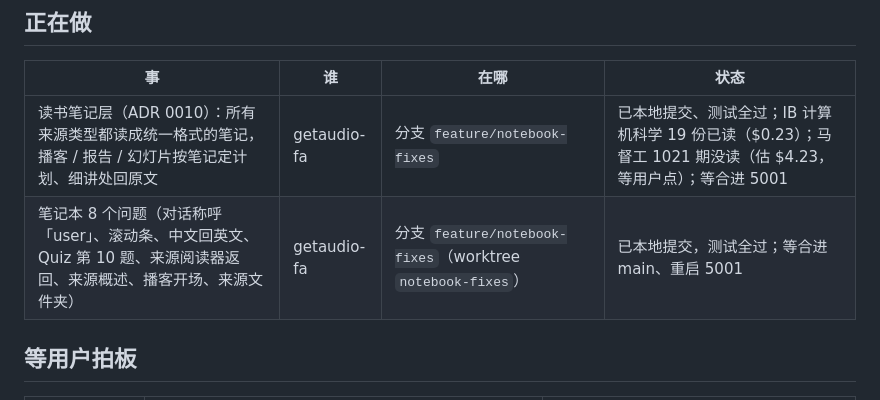
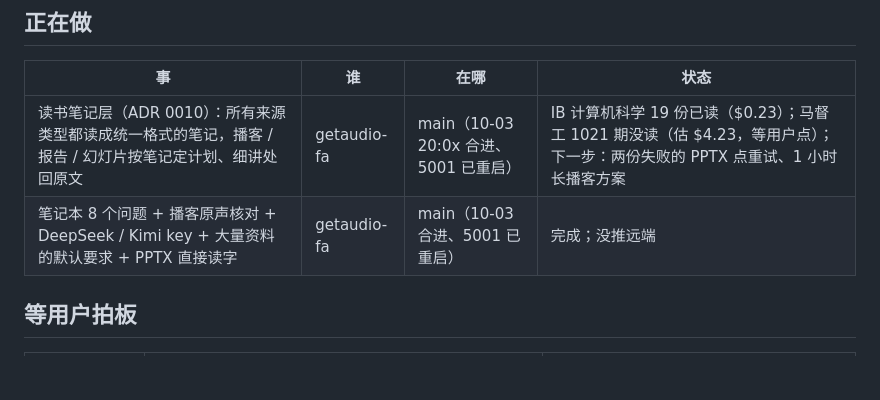
Before and after one commit to Kapozux/_Verbatim_, a Markdown page: getAudio/docs/BOARD.md, the part around the change. Drawn GitHub-style; blank space fills up the shorter version.

Commit message:
Note on the board that the notebook fixes and reading notes are in main and running on 5001
Co-Authored-By: Claude Opus 5.5 (1M context) <noreply@anthropic.com>

```diff
--- a/getAudio/docs/BOARD.md
+++ b/getAudio/docs/BOARD.md
@@ -9,8 +9,8 @@
 
 | 事 | 谁 | 在哪 | 状态 |
 |---|---|---|---|
-| 读书笔记层（ADR 0010）：所有来源类型都读成统一格式的笔记，播客 / 报告 / 幻灯片按笔记定计划、细讲处回原文 | getaudio-fa | 分支 `feature/notebook-fixes` | 已本地提交、测试全过；IB 计算机科学 19 份已读（$0.23）；马督工 1021 期没读（估 $4.23，等用户点）；等合进 5001 |
-| 笔记本 8 个问题（对话称呼「user」、滚动条、中文回英文、Quiz 第 10 题、来源阅读器返回、来源概述、播客开场、来源文件夹） | getaudio-fa | 分支 `feature/notebook-fixes`（worktree `notebook-fixes`） | 已本地提交，测试全过；等合进 main、重启 5001 |
+| 读书笔记层（ADR 0010）：所有来源类型都读成统一格式的笔记，播客 / 报告 / 幻灯片按笔记定计划、细讲处回原文 | getaudio-fa | main（10-03 20:0x 合进、5001 已重启） | IB 计算机科学 19 份已读（$0.23）；马督工 1021 期没读（估 $4.23，等用户点）；下一步：两份失败的 PPTX 点重试、1 小时长播客方案 |
+| 笔记本 8 个问题 + 播客原声核对 + DeepSeek / Kimi key + 大量资料的默认要求 + PPTX 直接读字 | getaudio-fa | main（10-03 合进、5001 已重启） | 完成；没推远端 |
 
 ## 等用户拍板
 
```
